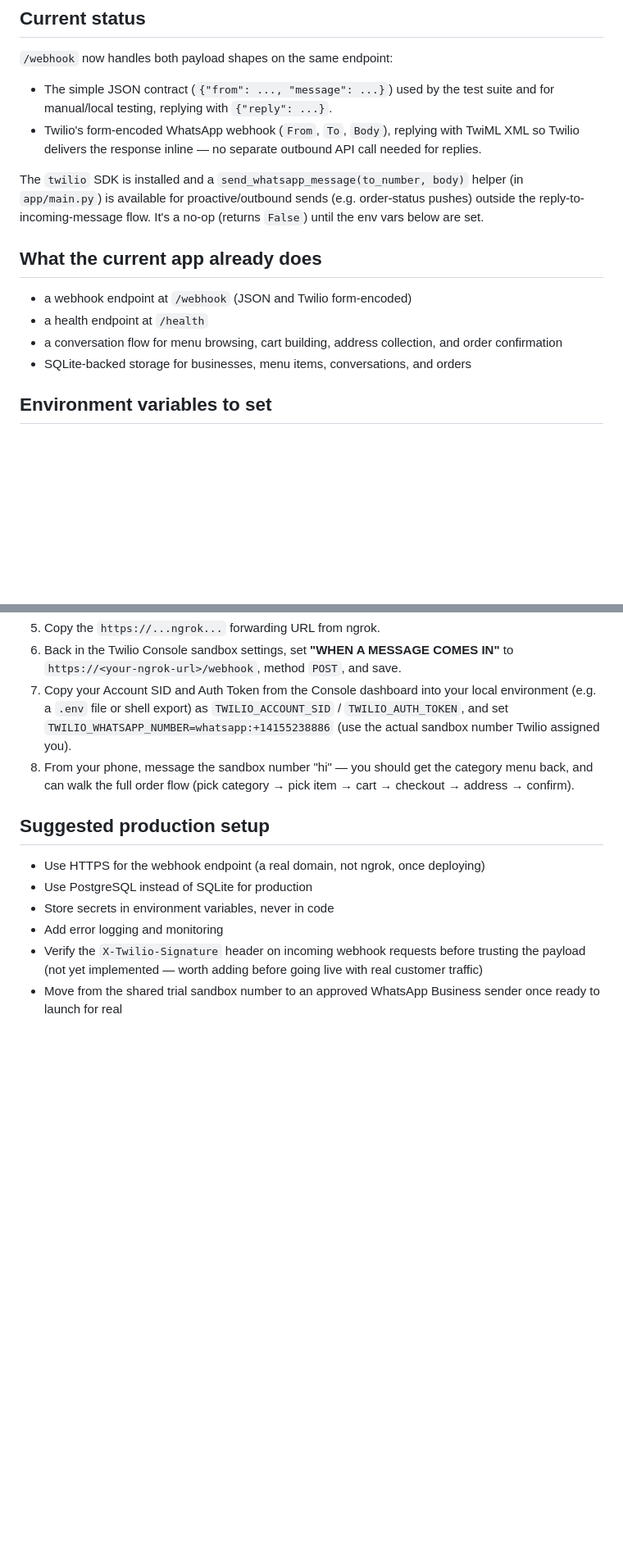
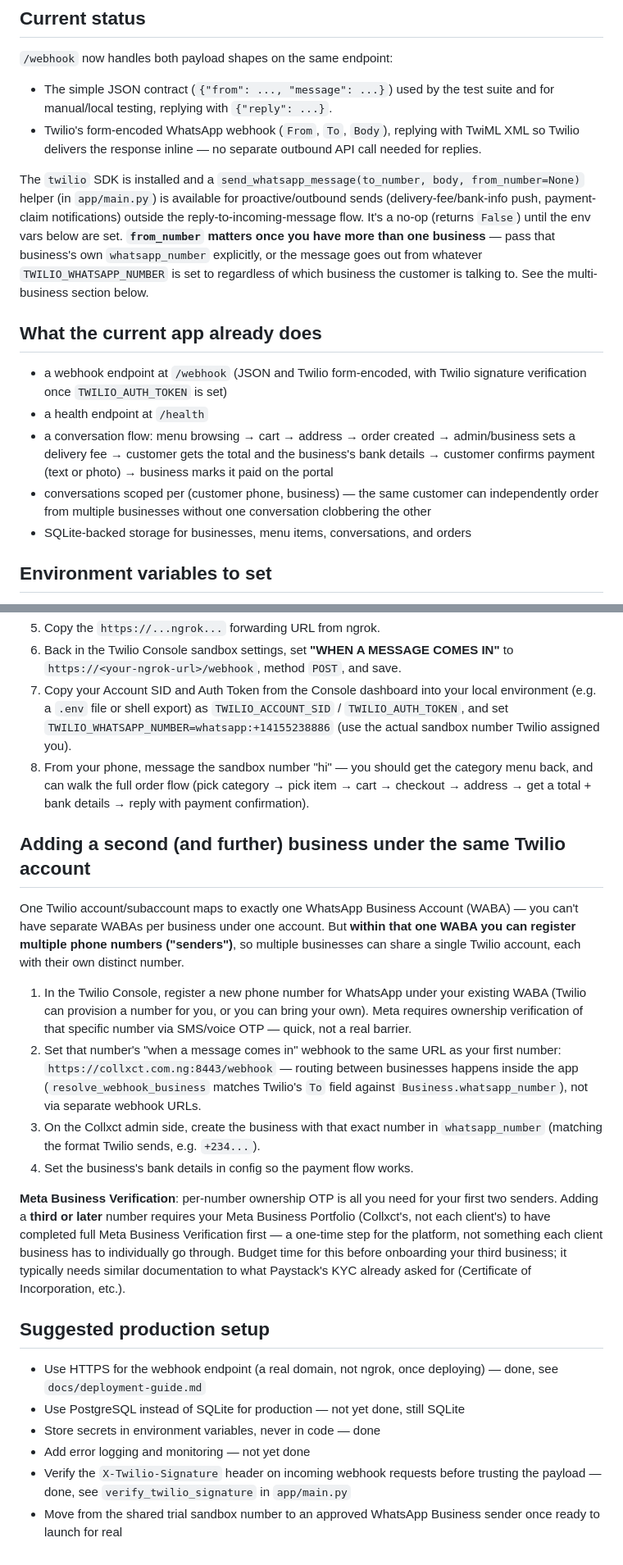
Before and after one commit to princewizl/Recbot, a Markdown page: docs/twilio-setup-guide.md, 2 parts joined by grey strips. Shown at 82% size. Drawn GitHub-style; blank space fills up the shorter version.

Commit message:
docs: multi-business Twilio setup, Meta verification requirement, fix stale claims

```diff
--- a/docs/twilio-setup-guide.md
+++ b/docs/twilio-setup-guide.md
@@ -5,12 +5,13 @@
 - The simple JSON contract (`{"from": ..., "message": ...}`) used by the test suite and for manual/local testing, replying with `{"reply": ...}`.
 - Twilio's form-encoded WhatsApp webhook (`From`, `To`, `Body`), replying with TwiML XML so Twilio delivers the response inline — no separate outbound API call needed for replies.
 
-The `twilio` SDK is installed and a `send_whatsapp_message(to_number, body)` helper (in `app/main.py`) is available for proactive/outbound sends (e.g. order-status pushes) outside the reply-to-incoming-message flow. It's a no-op (returns `False`) until the env vars below are set.
+The `twilio` SDK is installed and a `send_whatsapp_message(to_number, body, from_number=None)` helper (in `app/main.py`) is available for proactive/outbound sends (delivery-fee/bank-info push, payment-claim notifications) outside the reply-to-incoming-message flow. It's a no-op (returns `False`) until the env vars below are set. **`from_number` matters once you have more than one business** — pass that business's own `whatsapp_number` explicitly, or the message goes out from whatever `TWILIO_WHATSAPP_NUMBER` is set to regardless of which business the customer is talking to. See the multi-business section below.
 
 ## What the current app already does
-- a webhook endpoint at `/webhook` (JSON and Twilio form-encoded)
+- a webhook endpoint at `/webhook` (JSON and Twilio form-encoded, with Twilio signature verification once `TWILIO_AUTH_TOKEN` is set)
 - a health endpoint at `/health`
-- a conversation flow for menu browsing, cart building, address collection, and order confirmation
+- a conversation flow: menu browsing → cart → address → order created → admin/business sets a delivery fee → customer gets the total and the business's bank details → customer confirms payment (text or photo) → business marks it paid on the portal
+- conversations scoped per (customer phone, business) — the same customer can independently order from multiple businesses without one conversation clobbering the other
 - SQLite-backed storage for businesses, menu items, conversations, and orders
 
 ## Environment variables to set
@@ -30,12 +31,23 @@ The `twilio` SDK is installed and a `send_whatsapp_message(to_number, body)` hel
 5. Copy the `https://...ngrok...` forwarding URL from ngrok.
 6. Back in the Twilio Console sandbox settings, set **"WHEN A MESSAGE COMES IN"** to `https://<your-ngrok-url>/webhook`, method `POST`, and save.
 7. Copy your Account SID and Auth Token from the Console dashboard into your local environment (e.g. a `.env` file or shell export) as `TWILIO_ACCOUNT_SID` / `TWILIO_AUTH_TOKEN`, and set `TWILIO_WHATSAPP_NUMBER=whatsapp:+14155238886` (use the actual sandbox number Twilio assigned you).
-8. From your phone, message the sandbox number "hi" — you should get the category menu back, and can walk the full order flow (pick category → pick item → cart → checkout → address → confirm).
+8. From your phone, message the sandbox number "hi" — you should get the category menu back, and can walk the full order flow (pick category → pick item → cart → checkout → address → get a total + bank details → reply with payment confirmation).
+
+## Adding a second (and further) business under the same Twilio account
+
+One Twilio account/subaccount maps to exactly one WhatsApp Business Account (WABA) — you can't have separate WABAs per business under one account. But **within that one WABA you can register multiple phone numbers ("senders")**, so multiple businesses can share a single Twilio account, each with their own distinct number.
+
+1. In the Twilio Console, register a new phone number for WhatsApp under your existing WABA (Twilio can provision a number for you, or you can bring your own). Meta requires ownership verification of that specific number via SMS/voice OTP — quick, not a real barrier.
+2. Set that number's "when a message comes in" webhook to the same URL as your first number: `https://collxct.com.ng:8443/webhook` — routing between businesses happens inside the app (`resolve_webhook_business` matches Twilio's `To` field against `Business.whatsapp_number`), not via separate webhook URLs.
+3. On the Collxct admin side, create the business with that exact number in `whatsapp_number` (matching the format Twilio sends, e.g. `+234...`).
+4. Set the business's bank details in config so the payment flow works.
+
+**Meta Business Verification**: per-number ownership OTP is all you need for your first two senders. Adding a **third or later** number requires your Meta Business Portfolio (Collxct's, not each client's) to have completed full Meta Business Verification first — a one-time step for the platform, not something each client business has to individually go through. Budget time for this before onboarding your third business; it typically needs similar documentation to what Paystack's KYC already asked for (Certificate of Incorporation, etc.).
 
 ## Suggested production setup
-- Use HTTPS for the webhook endpoint (a real domain, not ngrok, once deploying)
-- Use PostgreSQL instead of SQLite for production
-- Store secrets in environment variables, never in code
-- Add error logging and monitoring
-- Verify the `X-Twilio-Signature` header on incoming webhook requests before trusting the payload (not yet implemented — worth adding before going live with real customer traffic)
+- Use HTTPS for the webhook endpoint (a real domain, not ngrok, once deploying) — done, see `docs/deployment-guide.md`
+- Use PostgreSQL instead of SQLite for production — not yet done, still SQLite
+- Store secrets in environment variables, never in code — done
+- Add error logging and monitoring — not yet done
+- Verify the `X-Twilio-Signature` header on incoming webhook requests before trusting the payload — done, see `verify_twilio_signature` in `app/main.py`
 - Move from the shared trial sandbox number to an approved WhatsApp Business sender once ready to launch for real
```
